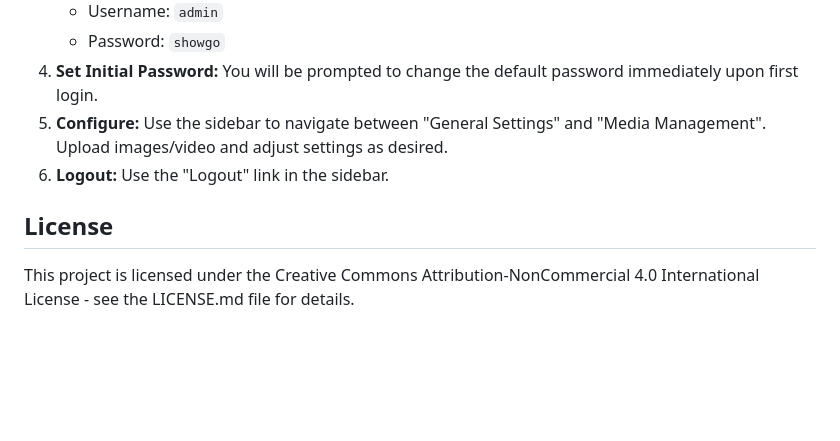
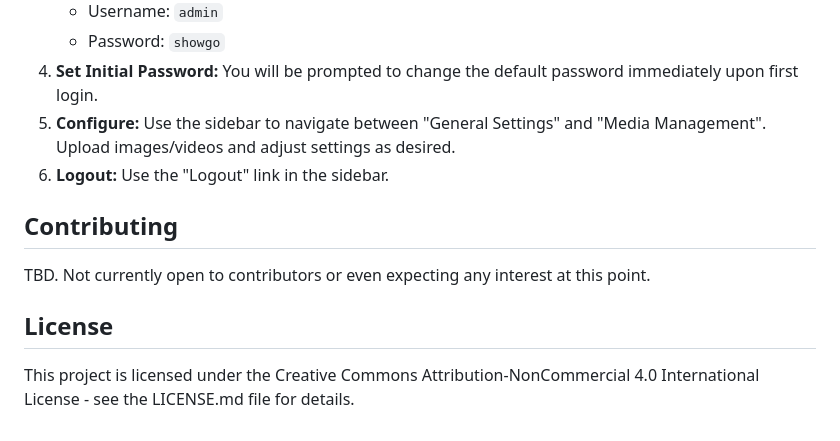
Before and after one commit to puckawayjeff/showgo, a Markdown page: README.md, the part around the change printed below. Rendered like a GitHub page; blank space fills up the shorter version.

```diff
--- a/README.md
+++ b/README.md
@@ -132,9 +158,13 @@ your_project_root/
     * Username: `admin`
     * Password: `showgo`
-4.  **Set Initial Password:** You will be prompted to change the default password immediately upon first login.
-5.  **Configure:** Use the sidebar to navigate between "General Settings" and "Media Management". Upload images/video and adjust settings as desired.
-6.  **Logout:** Use the "Logout" link in the sidebar.
+4. **Set Initial Password:** You will be prompted to change the default password immediately upon first login.
+5. **Configure:** Use the sidebar to navigate between "General Settings" and "Media Management". Upload images/videos and adjust settings as desired.
+6. **Logout:** Use the "Logout" link in the sidebar.
 
-## License
+## **Contributing**
+
+TBD. Not currently open to contributors or even expecting any interest at this point.
+
+## **License**
 
 This project is licensed under the Creative Commons Attribution-NonCommercial 4.0 International License - see the LICENSE.md file for details.
```
Also changed, not shown: other parts of README.md (+72 -46 lines).
